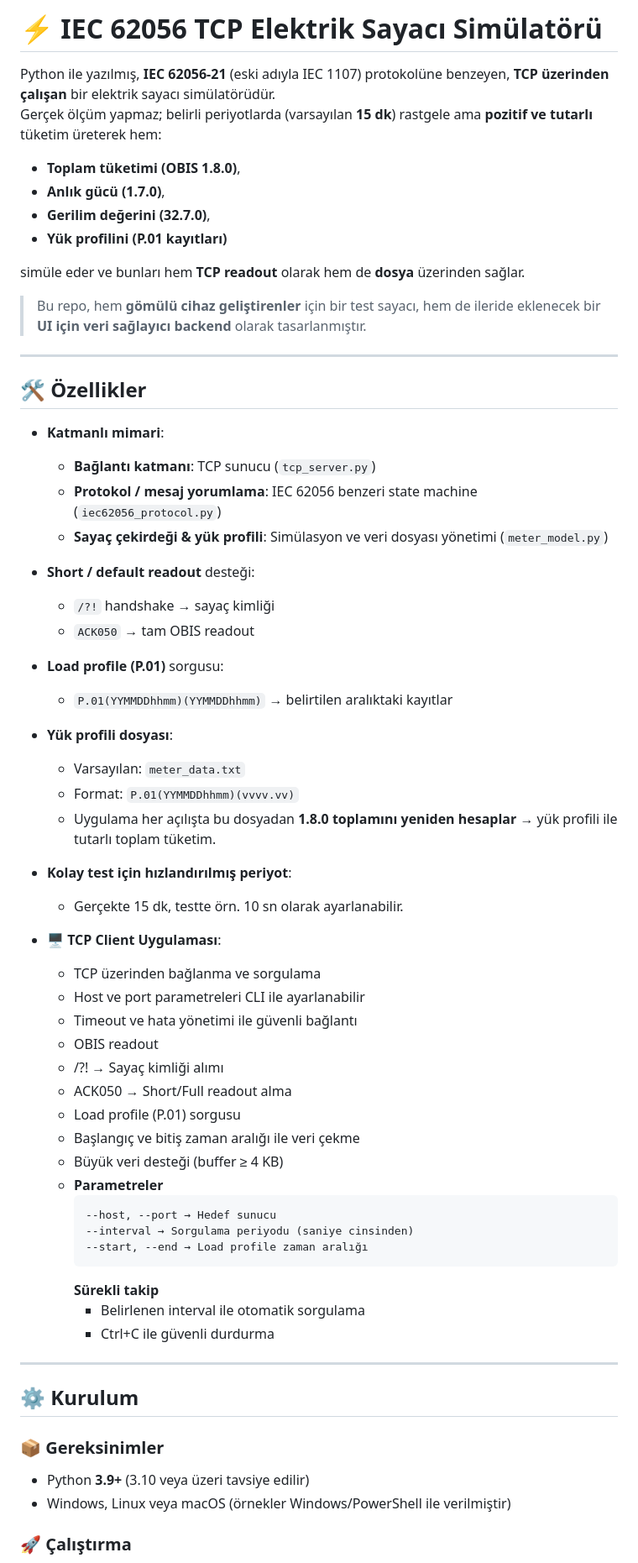
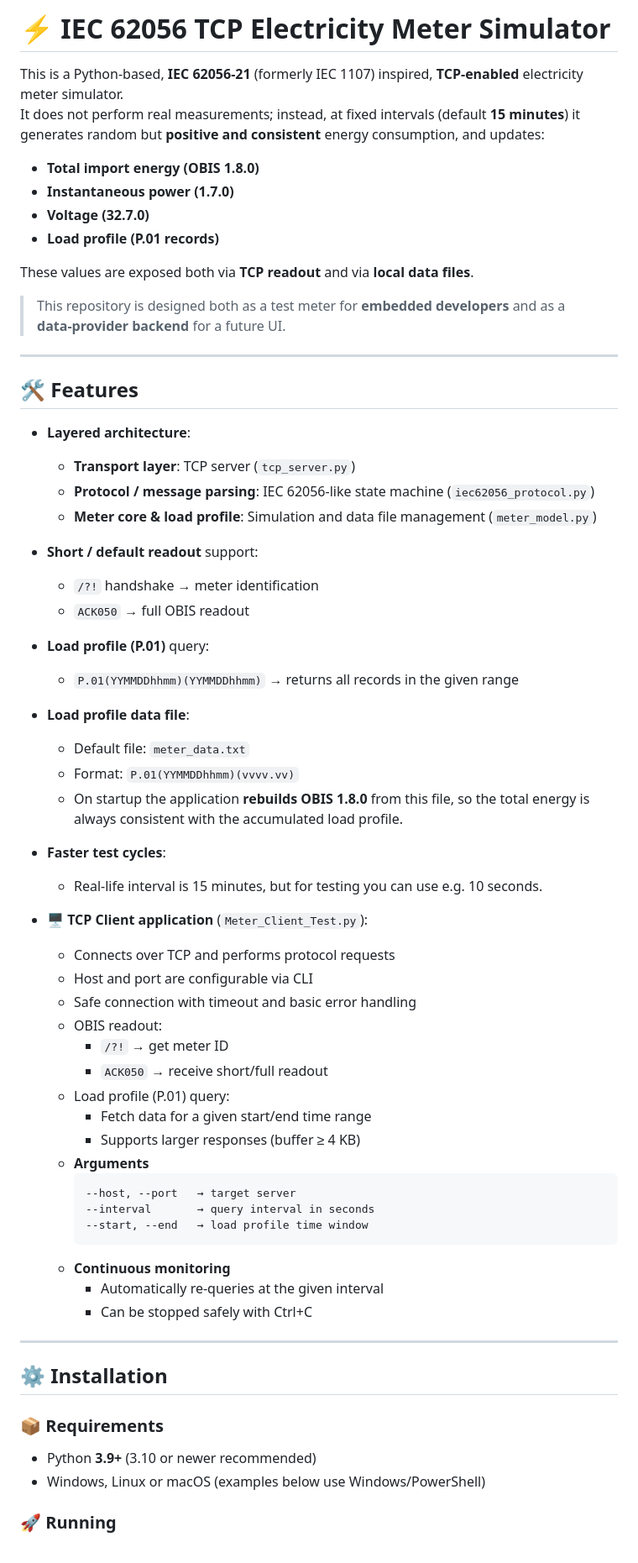
Before and after one commit to engZafer35/IEC62056-MeterSim, a Markdown page: README.md, the part around one of its changes. Shown at 84% size. GitHub-like rendering.

````diff
--- a/README.md
+++ b/README.md
@@ -1,64 +1,64 @@
-# ⚡ IEC 62056 TCP Elektrik Sayacı Simülatörü
+# ⚡ IEC 62056 TCP Electricity Meter Simulator
 
-Python ile yazılmış, **IEC 62056-21** (eski adıyla IEC 1107) protokolüne benzeyen, **TCP üzerinden çalışan** bir elektrik sayacı simülatörüdür.
-Gerçek ölçüm yapmaz; belirli periyotlarda (varsayılan **15 dk**) rastgele ama **pozitif ve tutarlı** tüketim üreterek hem:
+This is a Python-based, **IEC 62056-21** (formerly IEC 1107) inspired, **TCP-enabled** electricity meter simulator.
+It does not perform real measurements; instead, at fixed intervals (default **15 minutes**) it generates random but **positive and consistent** energy consumption, and updates:
 
-- **Toplam tüketimi (OBIS 1.8.0)**,
-- **Anlık gücü (1.7.0)**,
-- **Gerilim değerini (32.7.0)**,
-- **Yük profilini (P.01 kayıtları)**
+- **Total import energy (OBIS 1.8.0)**
+- **Instantaneous power (1.7.0)**
+- **Voltage (32.7.0)**
+- **Load profile (P.01 records)**
 
-simüle eder ve bunları hem **TCP readout** olarak hem de **dosya** üzerinden sağlar.
+These values are exposed both via **TCP readout** and via **local data files**.
 
-> Bu repo, hem **gömülü cihaz geliştirenler** için bir test sayacı, hem de ileride eklenecek bir **UI için veri sağlayıcı backend** olarak tasarlanmıştır.
+> This repository is designed both as a test meter for **embedded developers** and as a **data‑provider backend** for a future UI.
 
 ---
 
-## 🛠 Özellikler
+## 🛠 Features
 
-- **Katmanlı mimari**:
-  - **Bağlantı katmanı**: TCP sunucu (`tcp_server.py`)
-  - **Protokol / mesaj yorumlama**: IEC 62056 benzeri state machine (`iec62056_protocol.py`)
-  - **Sayaç çekirdeği & yük profili**: Simülasyon ve veri dosyası yönetimi (`meter_model.py`)
-- **Short / default readout** desteği:
-  - `/?!` handshake → sayaç kimliği
-  - `ACK050` → tam OBIS readout
-- **Load profile (P.01)** sorgusu:
-  - `P.01(YYMMDDhhmm)(YYMMDDhhmm)` → belirtilen aralıktaki kayıtlar
-- **Yük profili dosyası**:
-  - Varsayılan: `meter_data.txt`
+- **Layered architecture**:
+  - **Transport layer**: TCP server (`tcp_server.py`)
+  - **Protocol / message parsing**: IEC 62056‑like state machine (`iec62056_protocol.py`)
+  - **Meter core & load profile**: Simulation and data file management (`meter_model.py`)
+- **Short / default readout** support:
+  - `/?!` handshake → meter identification
+  - `ACK050` → full OBIS readout
+- **Load profile (P.01)** query:
+  - `P.01(YYMMDDhhmm)(YYMMDDhhmm)` → returns all records in the given range
+- **Load profile data file**:
+  - Default file: `meter_data.txt`
   - Format: `P.01(YYMMDDhhmm)(vvvv.vv)`
-  - Uygulama her açılışta bu dosyadan **1.8.0 toplamını yeniden hesaplar** → yük profili ile tutarlı toplam tüketim.
-- **Kolay test için hızlandırılmış periyot**:
-  - Gerçekte 15 dk, testte örn. 10 sn olarak ayarlanabilir.
+  - On startup the application **rebuilds OBIS 1.8.0** from this file, so the total energy is always consistent with the accumulated load profile.
+- **Faster test cycles**:
+  - Real‑life interval is 15 minutes, but for testing you can use e.g. 10 seconds.
 
-- **🖥 TCP Client Uygulaması**:
-  - TCP üzerinden bağlanma ve sorgulama
-  - Host ve port parametreleri CLI ile ayarlanabilir
-  - Timeout ve hata yönetimi ile güvenli bağlantı
-  - OBIS readout
-  - /?! → Sayaç kimliği alımı
-  - ACK050 → Short/Full readout alma
-  - Load profile (P.01) sorgusu
-  - Başlangıç ve bitiş zaman aralığı ile veri çekme
-  - Büyük veri desteği (buffer ≥ 4 KB)
-  - **Parametreler**
+- **🖥 TCP Client application** (`Meter_Client_Test.py`):
+  - Connects over TCP and performs protocol requests
+  - Host and port are configurable via CLI
+  - Safe connection with timeout and basic error handling
+  - OBIS readout:
+    - `/?!` → get meter ID
+    - `ACK050` → receive short/full readout
+  - Load profile (P.01) query:
+    - Fetch data for a given start/end time range
+    - Supports larger responses (buffer ≥ 4 KB)
+  - **Arguments**
     ```text
-    --host, --port → Hedef sunucu
-    --interval → Sorgulama periyodu (saniye cinsinden)
-    --start, --end → Load profile zaman aralığı
+    --host, --port   → target server
+    --interval       → query interval in seconds
+    --start, --end   → load profile time window
     ```
-    **Sürekli takip**
-    - Belirlenen interval ile otomatik sorgulama
-    - Ctrl+C ile güvenli durdurma
+  - **Continuous monitoring**
+    - Automatically re‑queries at the given interval
+    - Can be stopped safely with Ctrl+C
 ---
 
-## ⚙ Kurulum
+## ⚙ Installation
 
-### 📦 Gereksinimler
+### 📦 Requirements
 
-- Python **3.9+** (3.10 veya üzeri tavsiye edilir)
-- Windows, Linux veya macOS (örnekler Windows/PowerShell ile verilmiştir)
+- Python **3.9+** (3.10 or newer recommended)
+- Windows, Linux or macOS (examples below use Windows/PowerShell)
 
-### 🚀 Çalıştırma
+### 🚀 Running
 
````
Also changed, not shown: other parts of README.md (+72 -72 lines).
